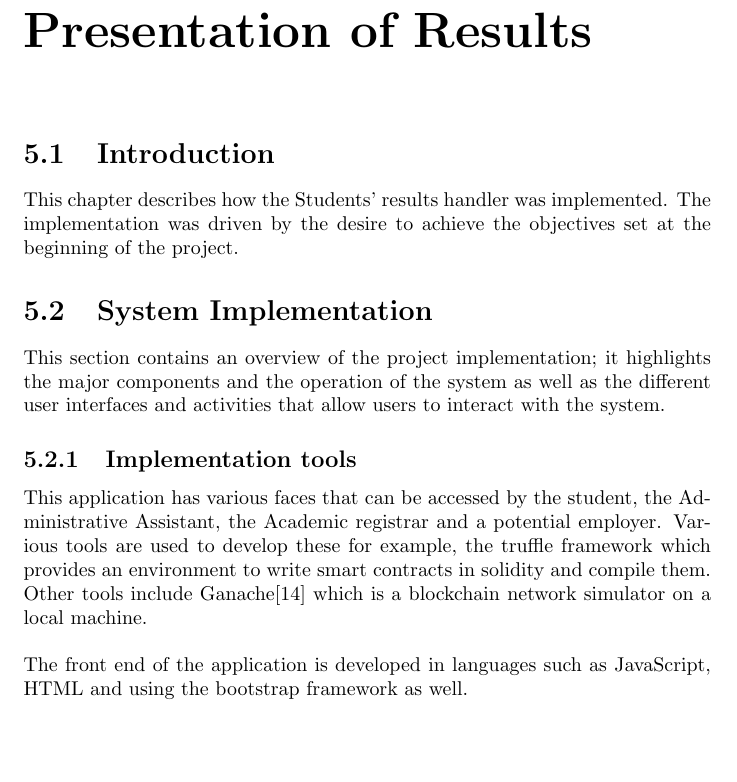
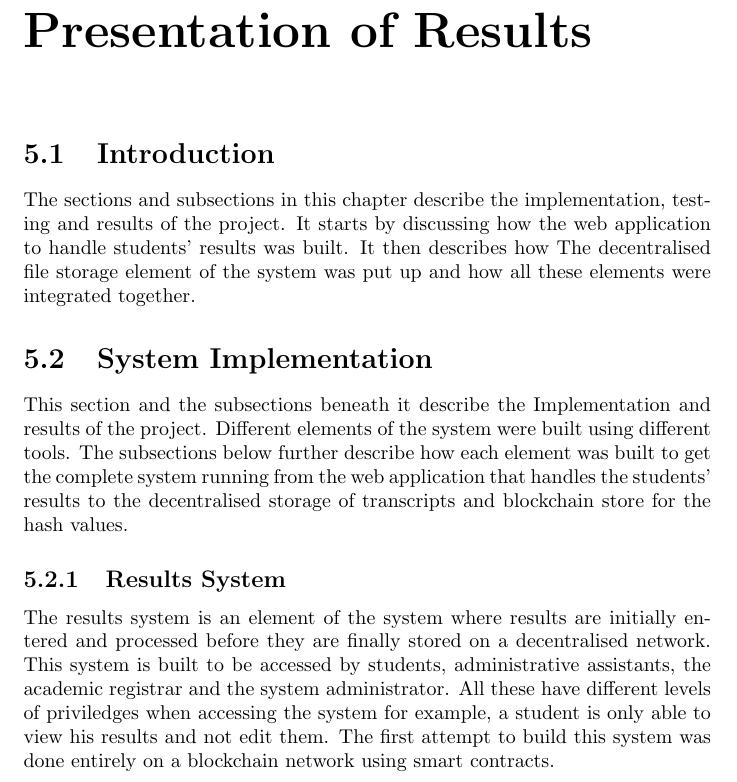
Before and after one commit to agwadan/report, a LaTeX thesis (tex/Final Report.tex, which reads tex/parts/Implementation.tex): part of page 33 of 37 before the commit and part of page 33 of 38 after it, cut so that both start at the same text, the shorter picture padded with empty space. Compiled offline with pdfLaTeX.

Commit message:
Edit Implementation

```diff
--- a/tex/parts/Implementation.tex
+++ b/tex/parts/Implementation.tex
@@ -1,13 +1,12 @@
 \chapter{Presentation of Results}
 \section{Introduction}
-This chapter describes how the Students’ results handler was implemented. The implementation was driven by the desire to achieve the objectives set at the beginning of the project.
+The sections and subsections in this chapter describe the implementation, testing and results of the project. It starts by discussing how the web application to handle students' results was built. It then describes how The decentralised file storage element of the system was put up and how all these elements were integrated together.
 
 \section{System Implementation}
-This section contains an overview of the project implementation; it highlights the major components and the operation of the system as well as the different user interfaces and activities that allow users to interact with the system.
+This section and the subsections beneath it describe the Implementation and results of the project. Different elements of the system were built using different tools. The subsections below further describe how each element was built to get the complete system running from the web application that handles the students' results to the decentralised storage of transcripts and blockchain store for the hash values.
 
-\subsection{Implementation tools}
-This application has various faces that can be accessed by the student, the Administrative Assistant, the Academic registrar and a potential employer. Various tools are used to develop these for example, the truffle framework which provides an environment to write smart contracts in solidity and compile them. Other tools include Ganache\cite{art14} which is a blockchain network simulator on a local machine.\\~\\
-The front end of the application is developed in languages such as JavaScript, HTML and using the bootstrap framework as well.
+\subsection{Results System}
+The results system is an element of the system where results are initially entered and processed before they are finally stored on a decentralised network. This system is built to be accessed by students, administrative assistants, the academic registrar and the system administrator. All these have different levels of priviledges when accessing the system for example, a student is only able to view his results and not edit them. The first attempt to build this system was done entirely on a blockchain network using smart contracts.
 
 \subsection{User Interface Design}
 The system can be accessed through a web application on a browser of choice. However, the browser should be able to support the MetaMask file extension. This is helpful in enabling the user access the blockchain network.
```
Also changed, not shown: tex/Final Report.pdf, 5 other files.
